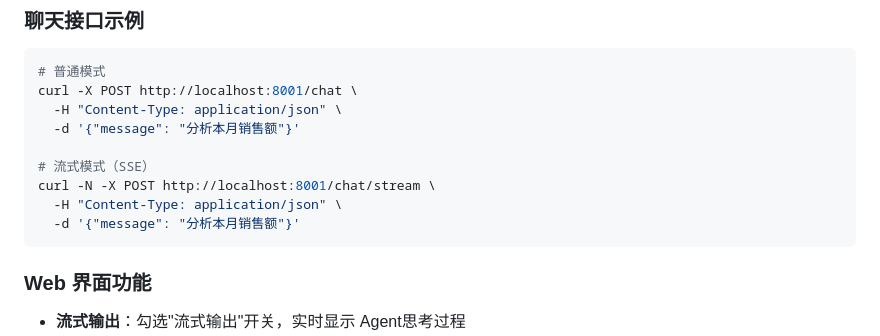
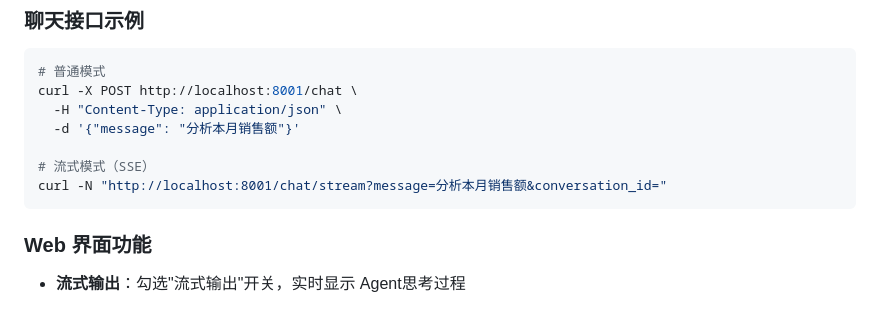
Before and after one commit to chqiut/ai_agent_training, a Markdown page: README.md, the part around the change. GitHub-like rendering; blank space fills up the shorter version.

Commit message:
docs: 更新流式接口 curl 示例

````diff
--- a/README.md
+++ b/README.md
@@ -204,9 +204,7 @@ curl -X POST http://localhost:8001/chat \
   -d '{"message": "分析本月销售额"}'
 
 # 流式模式（SSE）
-curl -N -X POST http://localhost:8001/chat/stream \
-  -H "Content-Type: application/json" \
-  -d '{"message": "分析本月销售额"}'
+curl -N "http://localhost:8001/chat/stream?message=分析本月销售额&conversation_id="
 ```
 
 ### Web 界面功能
````
